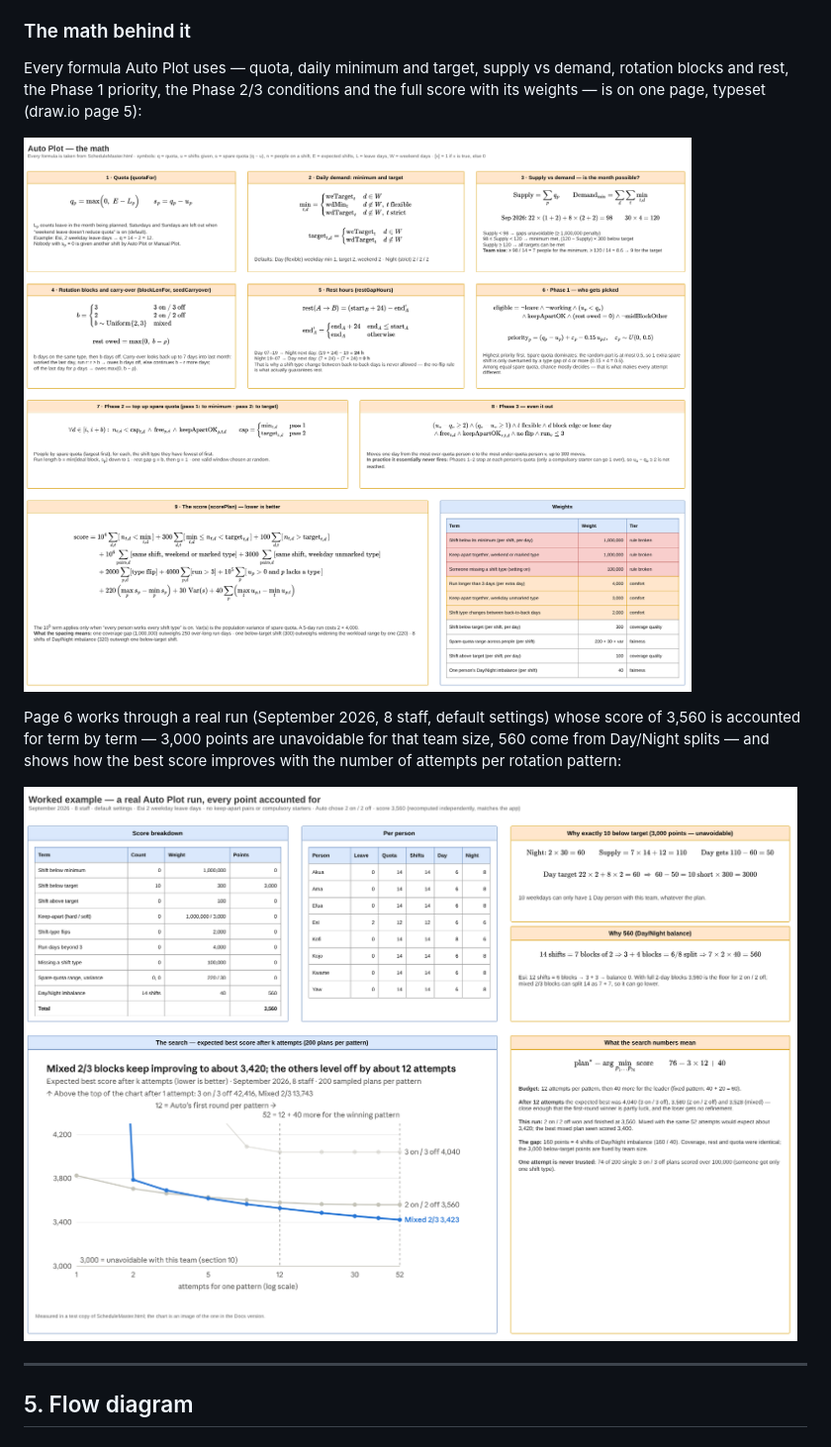
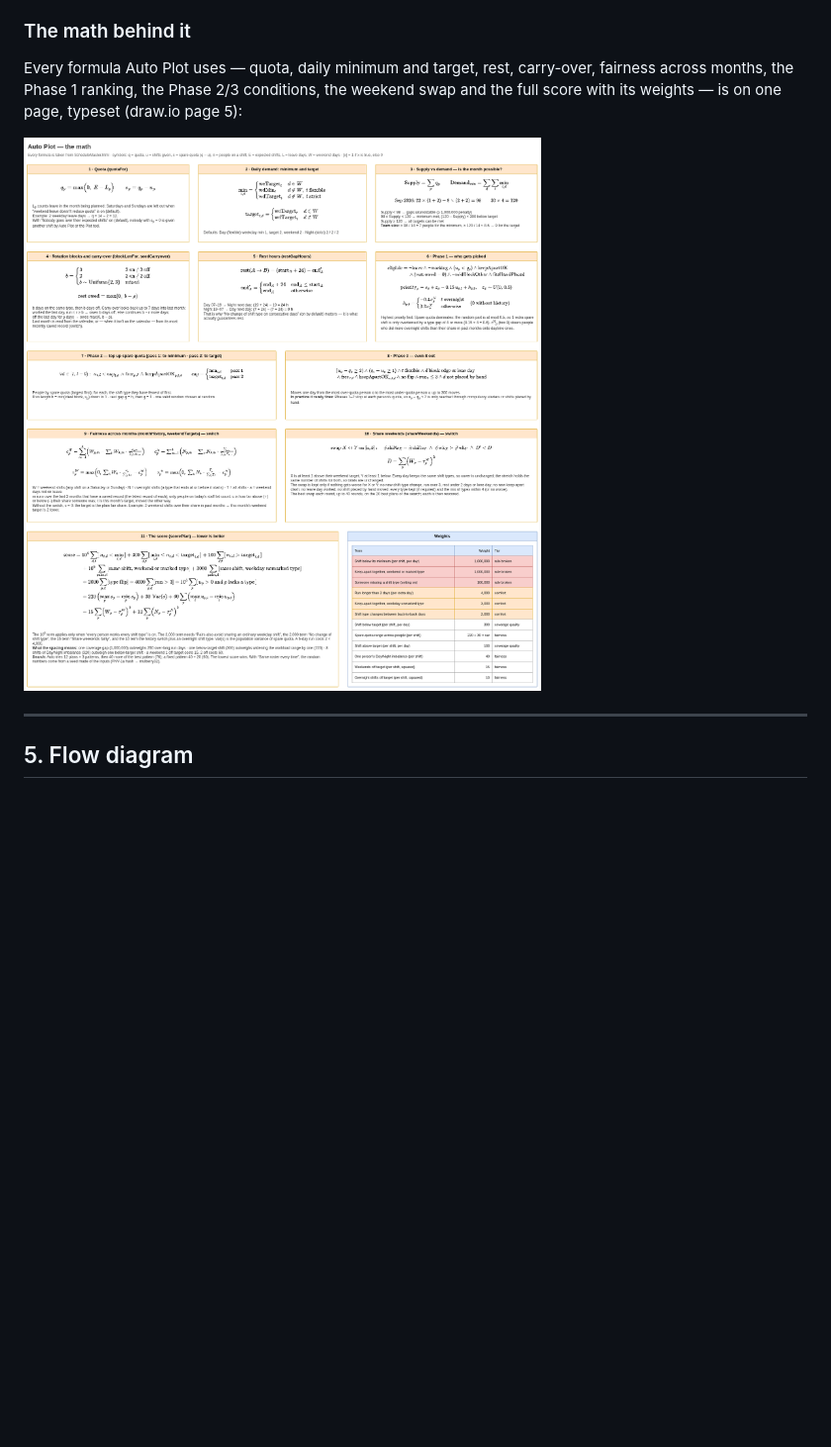
Before and after one commit to dzidulajubilee/Schedule-Master, a Markdown page: README.md, the part around one of its changes. Shown at 99% size. Rendered like a GitHub page; pictures changed too: docs/images/5-the-math-formulas.png, docs/images/6-worked-example-and-search.png (deleted); blank space fills up the shorter version.

```diff
--- a/README.md
+++ b/README.md
@@ -184,13 +184,9 @@ Each selected day runs the same live checks Auto Plot's scoring penalizes for: l
 
 ### The math behind it
 
-Every formula Auto Plot uses — quota, daily minimum and target, supply vs demand, rotation blocks and rest, the Phase 1 priority, the Phase 2/3 conditions and the full score with its weights — is on one page, typeset (draw.io page 5):
+Every formula Auto Plot uses — quota, daily minimum and target, rest, carry-over, fairness across months, the Phase 1 ranking, the Phase 2/3 conditions, the weekend swap and the full score with its weights — is on one page, typeset (draw.io page 5):
 
-![Auto Plot formulas: quota, daily demand, supply vs demand, rotation and carry-over, rest hours, Phases 1 to 3, the score and its weights](docs/images/5-the-math-formulas.png)
-
-Page 6 works through a real run (September 2026, 8 staff, default settings) whose score of 3,560 is accounted for term by term — 3,000 points are unavoidable for that team size, 560 come from Day/Night splits — and shows how the best score improves with the number of attempts per rotation pattern:
-
-![Worked example: score breakdown, per-person totals, why 10 shifts fall below target, why 560, and the search chart](docs/images/6-worked-example-and-search.png)
+![Auto Plot formulas: quota, daily demand, rest, carry-over, fairness across months, Phases 1 to 3, the weekend swap, the score and its weights](docs/images/5-the-math-formulas.png)
 
 ---
 
```
Also changed, not shown: other parts of README.md (+5 -5 lines), docs/images/1-architecture-stack.png, docs/images/2-auto-plot-logic.png, docs/images/3-rules-and-checks.png, docs/images/4-email-and-record-flows.png.
